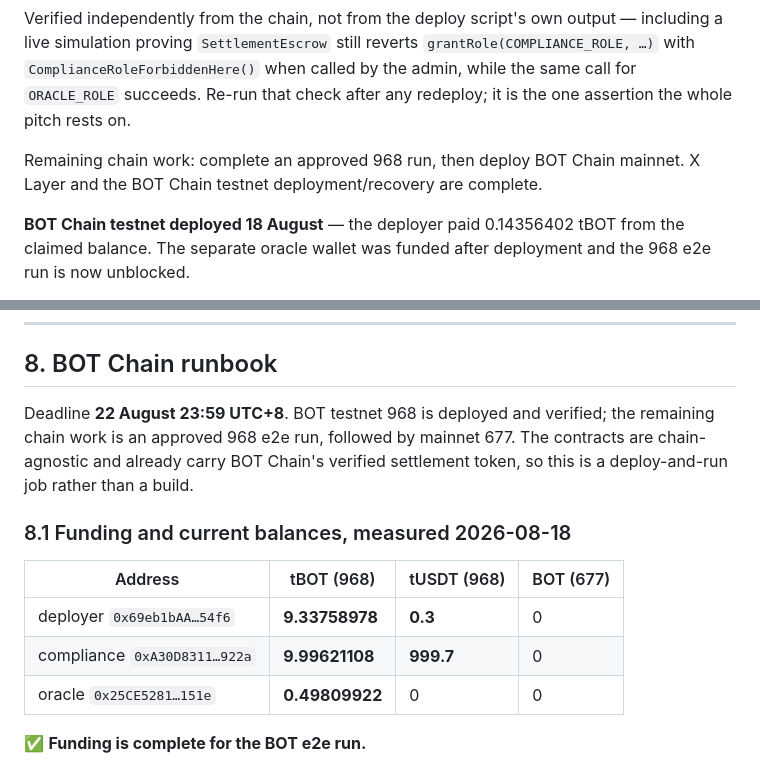
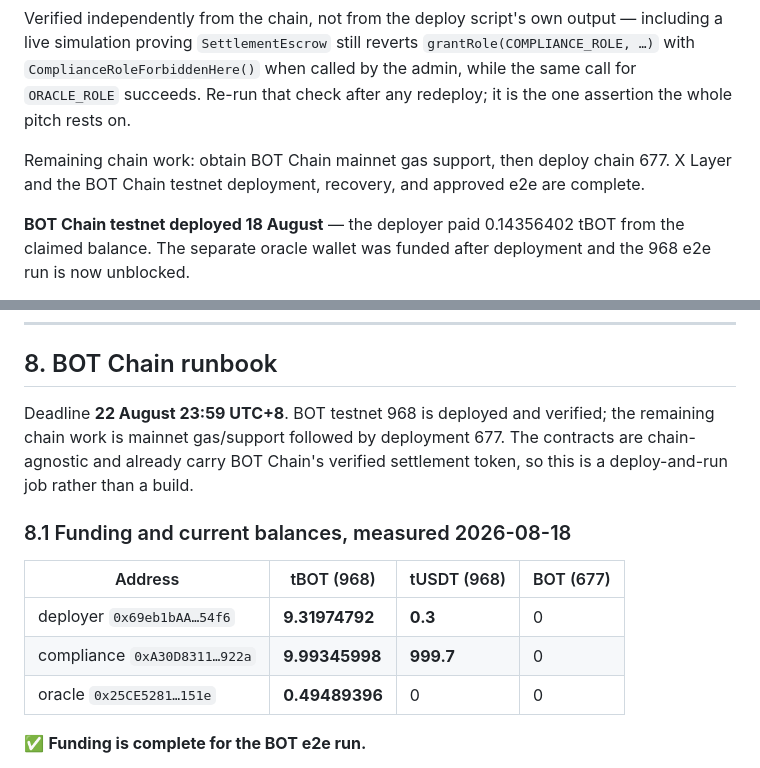
Before and after one commit to Jennycruzy/routelock, a Markdown page: HANDOFF.md, 2 parts joined by grey strips. Drawn GitHub-style.

```diff
--- a/HANDOFF.md
+++ b/HANDOFF.md
@@ -375,8 +375,9 @@ including a live simulation proving `SettlementEscrow` still reverts
 by the admin, while the same call for `ORACLE_ROLE` succeeds. Re-run that check
 after any redeploy; it is the one assertion the whole pitch rests on.
 
-Remaining chain work: complete an approved 968 run, then deploy BOT Chain
-mainnet. X Layer and the BOT Chain testnet deployment/recovery are complete.
+Remaining chain work: obtain BOT Chain mainnet gas support, then deploy chain
+677. X Layer and the BOT Chain testnet deployment, recovery, and approved e2e
+are complete.
 
 **BOT Chain testnet deployed 18 August** — the deployer paid 0.14356402 tBOT
 from the claimed balance. The separate oracle wallet was funded after deployment
@@ -1243,7 +1265,7 @@ Deadline 21 August 23:59 UTC.
 ## 8. BOT Chain runbook
 
 Deadline **22 August 23:59 UTC+8**. BOT testnet 968 is deployed and verified;
-the remaining chain work is an approved 968 e2e run, followed by mainnet 677. The contracts are
+the remaining chain work is mainnet gas/support followed by deployment 677. The contracts are
 chain-agnostic and already carry BOT Chain's verified settlement token, so this
 is a deploy-and-run job rather than a build.
 
@@ -1251,9 +1273,9 @@ is a deploy-and-run job rather than a build.
 
 | Address | tBOT (968) | tUSDT (968) | BOT (677) |
 |---|---|---|---|
-| deployer `0x69eb1bAA…54f6` | **9.33758978** | **0.3** | 0 |
-| compliance `0xA30D8311…922a` | **9.99621108** | **999.7** | 0 |
-| oracle `0x25CE5281…151e` | **0.49809922** | 0 | 0 |
+| deployer `0x69eb1bAA…54f6` | **9.31974792** | **0.3** | 0 |
+| compliance `0xA30D8311…922a` | **9.99345998** | **999.7** | 0 |
+| oracle `0x25CE5281…151e` | **0.49489396** | 0 | 0 |
 
 ✅ **Funding is complete for the BOT e2e run.**
 
```
Also changed, not shown: other parts of HANDOFF.md (+24 -16 lines), PROGRESS.md (+10 -2 lines), README.md (+10 -4 lines).
